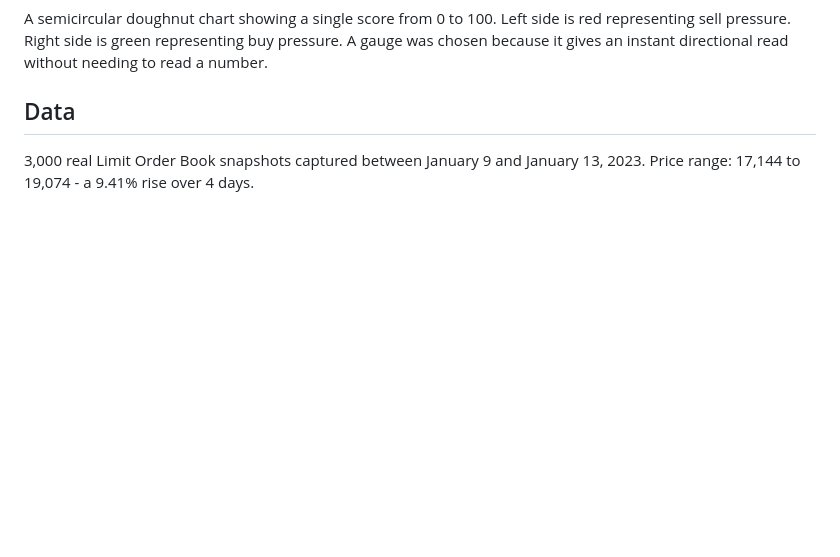
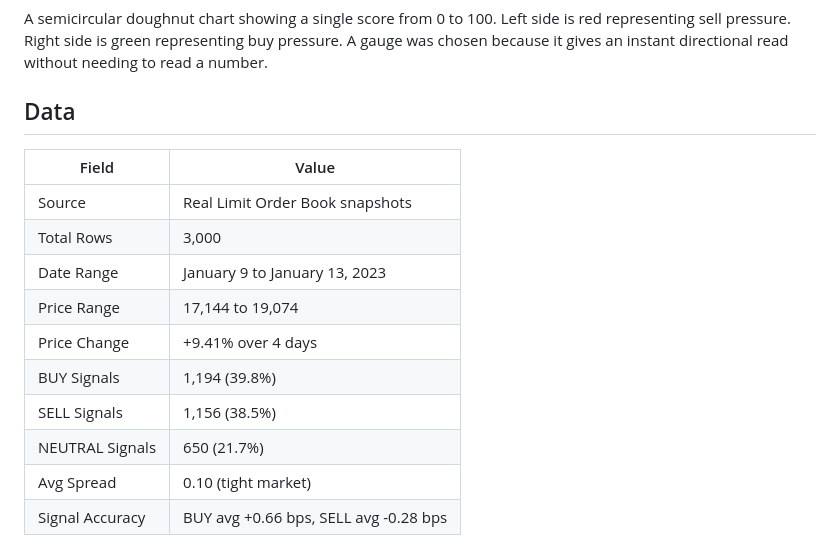
Before and after one commit to Saakshaat007/SOR-Dashboard, a Markdown page: README.md, the part around the change. Drawn GitHub-style; blank space fills up the shorter version.

```diff
--- a/README.md
+++ b/README.md
@@ -102,6 +102,15 @@ instant directional read without needing to read a number.
 
 ## Data
 
-3,000 real Limit Order Book snapshots captured between
-January 9 and January 13, 2023.
-Price range: 17,144 to 19,074 - a 9.41% rise over 4 days.
+| Field | Value |
+|---|---|
+| Source | Real Limit Order Book snapshots |
+| Total Rows | 3,000 |
+| Date Range | January 9 to January 13, 2023 |
+| Price Range | 17,144 to 19,074 |
+| Price Change | +9.41% over 4 days |
+| BUY Signals | 1,194 (39.8%) |
+| SELL Signals | 1,156 (38.5%) |
+| NEUTRAL Signals | 650 (21.7%) |
+| Avg Spread | 0.10 (tight market) |
+| Signal Accuracy | BUY avg +0.66 bps, SELL avg -0.28 bps |
```
